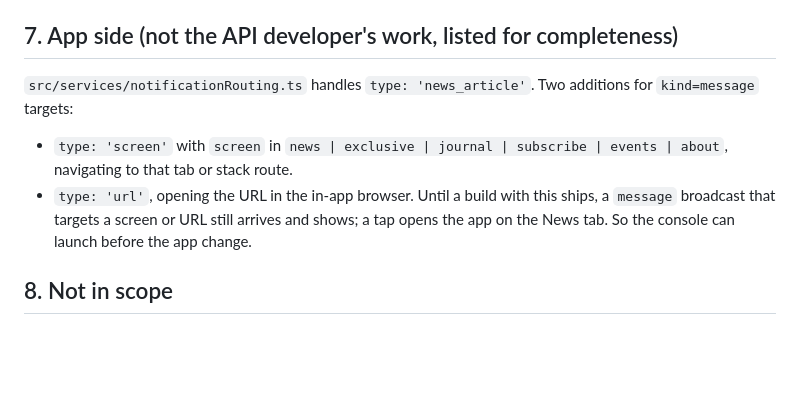
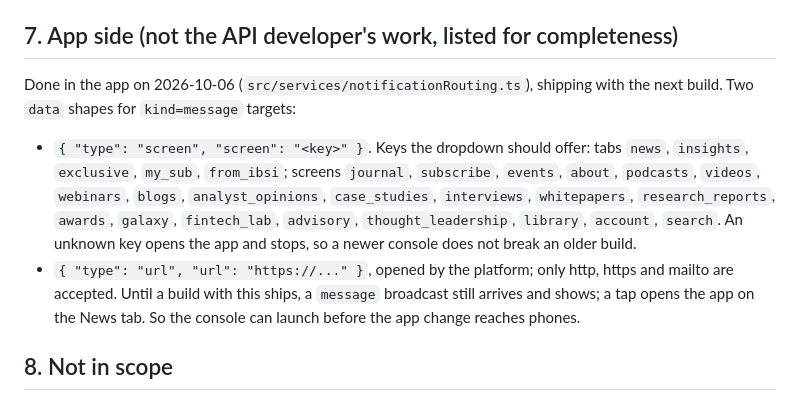
Before and after one commit to CedarIBSi/nodejsmobileappapi, a Markdown page: docs/push-console-spec.md, the part around the change. GitHub-like rendering; blank space fills up the shorter version.

Commit message:
Spec: the screen keys the app now handles for message notifications
Co-Authored-By: Claude Fable 5.1 <noreply@anthropic.com>

```diff
--- a/docs/push-console-spec.md
+++ b/docs/push-console-spec.md
@@ -185,14 +185,20 @@ not possible until the app records follows; do not add a fake option.
 
 ## 7. App side (not the API developer's work, listed for completeness)
 
-`src/services/notificationRouting.ts` handles `type: 'news_article'`. Two
-additions for `kind=message` targets:
-- `type: 'screen'` with `screen` in `news | exclusive | journal | subscribe |
-  events | about`, navigating to that tab or stack route.
-- `type: 'url'`, opening the URL in the in-app browser.
-Until a build with this ships, a `message` broadcast that targets a screen or
-URL still arrives and shows; a tap opens the app on the News tab. So the
-console can launch before the app change.
+Done in the app on 2026-10-06 (`src/services/notificationRouting.ts`),
+shipping with the next build. Two `data` shapes for `kind=message` targets:
+- `{ "type": "screen", "screen": "<key>" }`. Keys the dropdown should offer:
+  tabs `news`, `insights`, `exclusive`, `my_sub`, `from_ibsi`; screens
+  `journal`, `subscribe`, `events`, `about`, `podcasts`, `videos`, `webinars`,
+  `blogs`, `analyst_opinions`, `case_studies`, `interviews`, `whitepapers`,
+  `research_reports`, `awards`, `galaxy`, `fintech_lab`, `advisory`,
+  `thought_leadership`, `library`, `account`, `search`. An unknown key opens
+  the app and stops, so a newer console does not break an older build.
+- `{ "type": "url", "url": "https://..." }`, opened by the platform; only
+  http, https and mailto are accepted.
+Until a build with this ships, a `message` broadcast still arrives and
+shows; a tap opens the app on the News tab. So the console can launch before
+the app change reaches phones.
 
 ## 8. Not in scope
 
```
